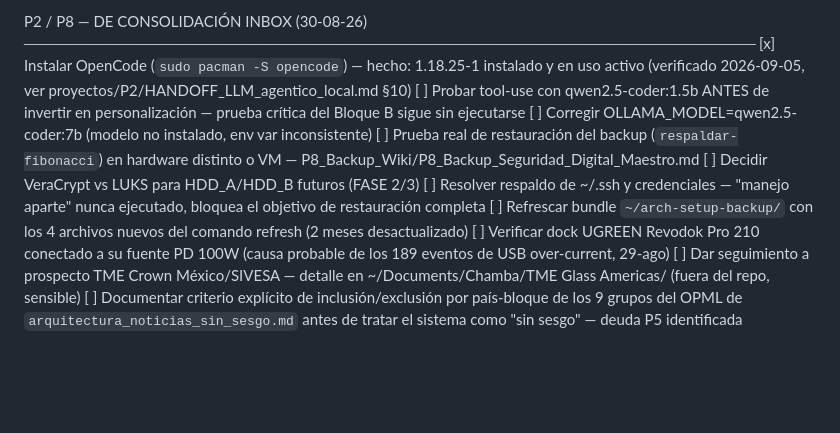
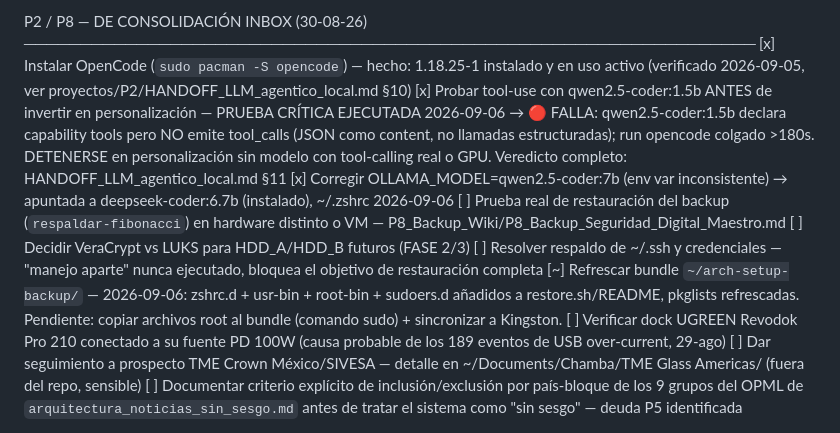
Before and after one commit to eldaniels13/mi-criterio, a Markdown page: ToDo_global_eldaniels.md, the part around the change. Drawn GitHub-style; blank space fills up the shorter version.

```diff
--- a/ToDo_global_eldaniels.md
+++ b/ToDo_global_eldaniels.md
@@ -315,17 +315,22 @@ DOCUMENTACIÓN PENDIENTE
   [x]  Instalar OpenCode (`sudo pacman -S opencode`) — hecho: 1.18.25-1
        instalado y en uso activo (verificado 2026-09-05, ver
        proyectos/P2/HANDOFF_LLM_agentico_local.md §10)
-  [ ]  Probar tool-use con qwen2.5-coder:1.5b ANTES de invertir en
-       personalización — prueba crítica del Bloque B sigue sin ejecutarse
-  [ ]  Corregir OLLAMA_MODEL=qwen2.5-coder:7b (modelo no instalado, env
-       var inconsistente)
+  [x]  Probar tool-use con qwen2.5-coder:1.5b ANTES de invertir en
+       personalización — PRUEBA CRÍTICA EJECUTADA 2026-09-06 → 🔴 FALLA:
+       qwen2.5-coder:1.5b declara capability tools pero NO emite tool_calls
+       (JSON como content, no llamadas estructuradas); run opencode colgado
+       >180s. DETENERSE en personalización sin modelo con tool-calling real o GPU.
+       Veredicto completo: HANDOFF_LLM_agentico_local.md §11
+  [x]  Corregir OLLAMA_MODEL=qwen2.5-coder:7b (env var inconsistente) →
+       apuntada a deepseek-coder:6.7b (instalado), ~/.zshrc 2026-09-06
   [ ]  Prueba real de restauración del backup (`respaldar-fibonacci`) en
        hardware distinto o VM — P8_Backup_Wiki/P8_Backup_Seguridad_Digital_Maestro.md
   [ ]  Decidir VeraCrypt vs LUKS para HDD_A/HDD_B futuros (FASE 2/3)
   [ ]  Resolver respaldo de ~/.ssh y credenciales — "manejo aparte" nunca
        ejecutado, bloquea el objetivo de restauración completa
-  [ ]  Refrescar bundle `~/arch-setup-backup/` con los 4 archivos nuevos
-       del comando refresh (2 meses desactualizado)
+  [~]  Refrescar bundle `~/arch-setup-backup/` — 2026-09-06: zshrc.d + usr-bin +
+       root-bin + sudoers.d añadidos a restore.sh/README, pkglists refrescadas.
+       Pendiente: copiar archivos root al bundle (comando sudo) + sincronizar a Kingston.
   [ ]  Verificar dock UGREEN Revodok Pro 210 conectado a su fuente PD 100W
        (causa probable de los 189 eventos de USB over-current, 29-ago)
   [ ]  Dar seguimiento a prospecto TME Crown México/SIVESA — detalle en
```
Also changed, not shown: proyectos/P2/HANDOFF_LLM_agentico_local.md (+28 -0 lines).
